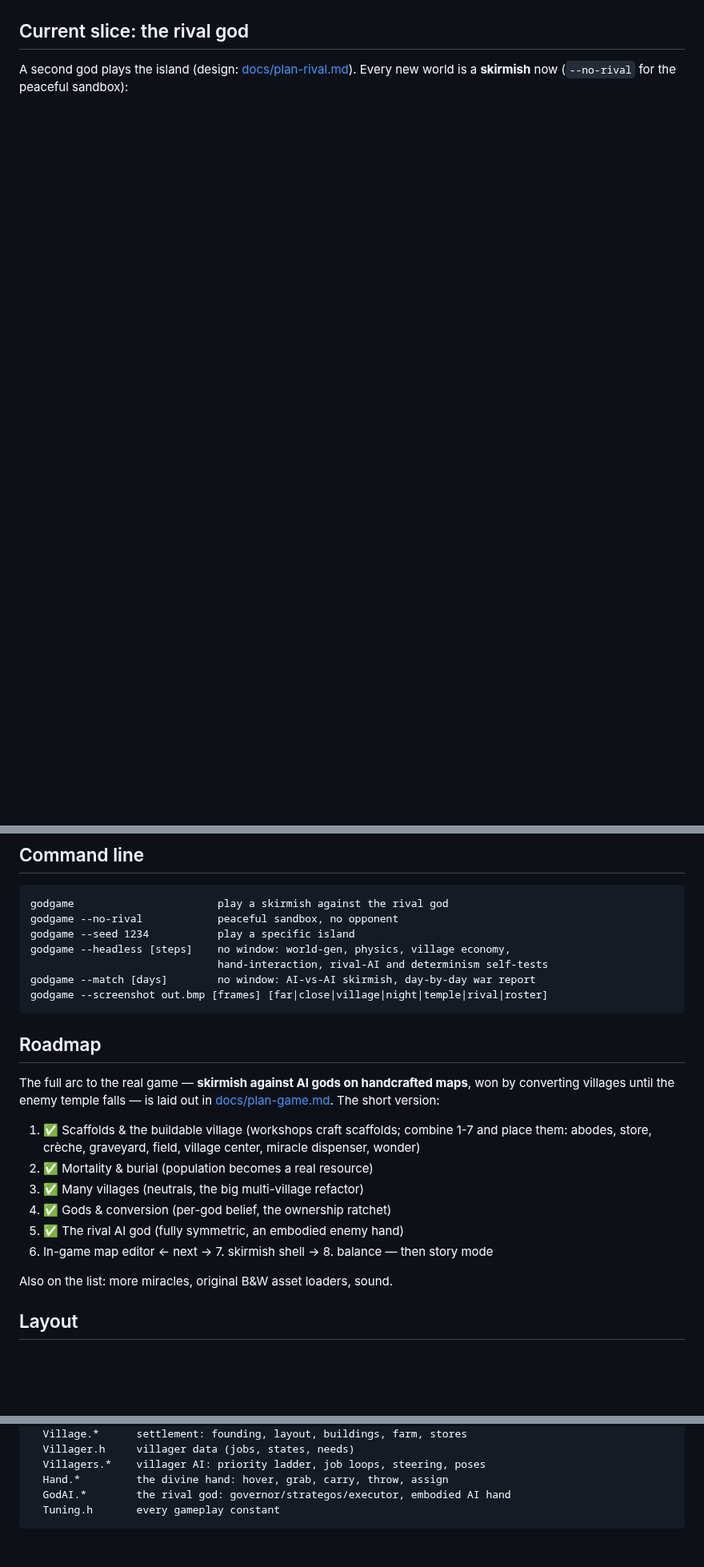
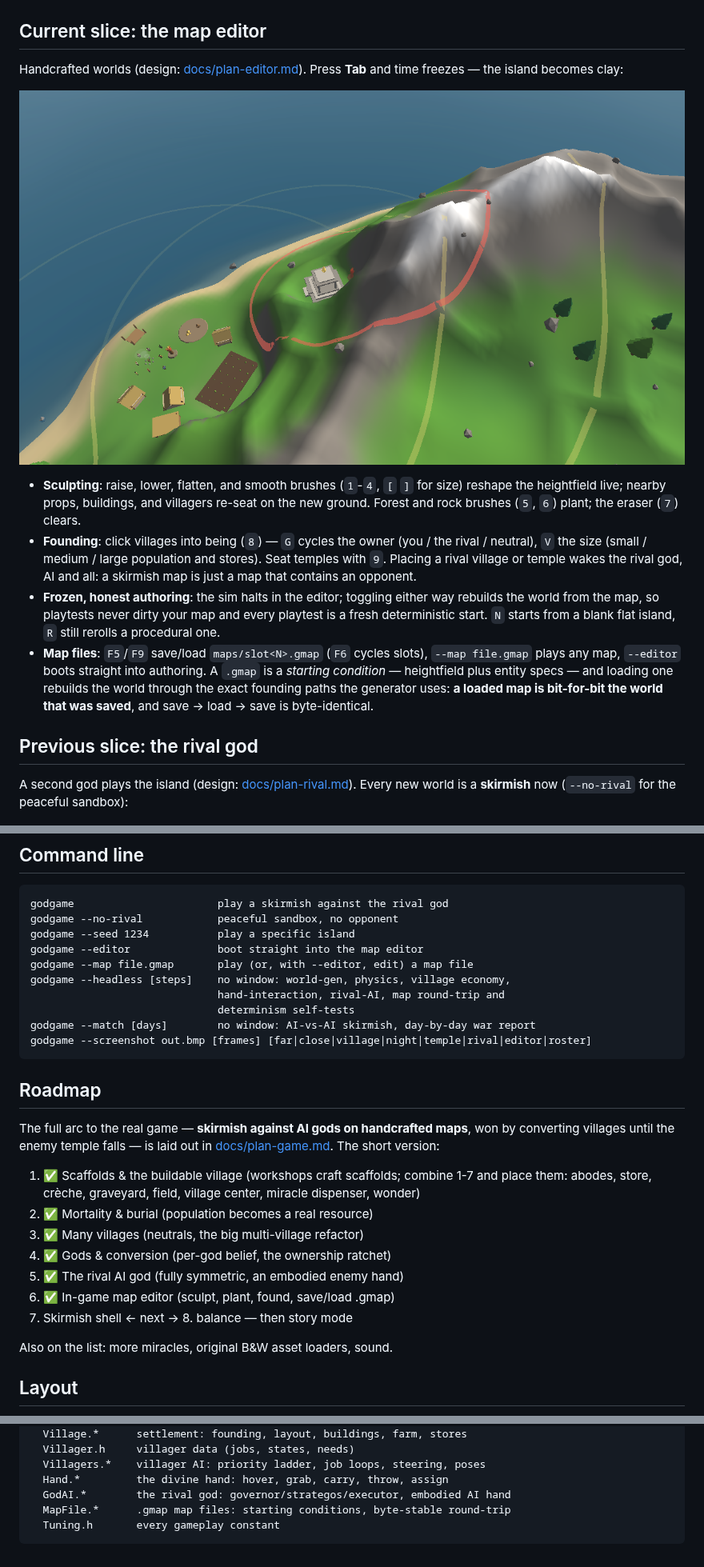
Before and after one commit to nicklutz49-droid/godgame, a Markdown page: README.md, 3 parts joined by grey strips. Shown at 80% size. GitHub-like rendering; pictures changed too: docs/editor.png (added); blank space fills up the shorter version.

````diff
--- a/README.md
+++ b/README.md
@@ -10,7 +10,34 @@ screen is procedural placeholder art. There is no creature, by design.
 ![The temple](docs/temple.png)
 ![The island](docs/island.png)
 
-## Current slice: the rival god
+## Current slice: the map editor
+
+Handcrafted worlds (design: [docs/plan-editor.md](docs/plan-editor.md)). Press
+**Tab** and time freezes — the island becomes clay:
+
+![The editor](docs/editor.png)
+
+- **Sculpting**: raise, lower, flatten, and smooth brushes (`1`-`4`, `[` `]`
+  for size) reshape the heightfield live; nearby props, buildings, and
+  villagers re-seat on the new ground. Forest and rock brushes (`5`, `6`)
+  plant; the eraser (`7`) clears.
+- **Founding**: click villages into being (`8`) — `G` cycles the owner
+  (you / the rival / neutral), `V` the size (small / medium / large
+  population and stores). Seat temples with `9`. Placing a rival village or
+  temple wakes the rival god, AI and all: a skirmish map is just a map that
+  contains an opponent.
+- **Frozen, honest authoring**: the sim halts in the editor; toggling either
+  way rebuilds the world from the map, so playtests never dirty your map and
+  every playtest is a fresh deterministic start. `N` starts from a blank
+  flat island, `R` still rerolls a procedural one.
+- **Map files**: `F5`/`F9` save/load `maps/slot<N>.gmap` (`F6` cycles
+  slots), `--map file.gmap` plays any map, `--editor` boots straight into
+  authoring. A `.gmap` is a *starting condition* — heightfield plus entity
+  specs — and loading one rebuilds the world through the exact founding
+  paths the generator uses: **a loaded map is bit-for-bit the world that was
+  saved**, and save → load → save is byte-identical.
+
+## Previous slice: the rival god
 
 A second god plays the island (design: [docs/plan-rival.md](docs/plan-rival.md)).
 Every new world is a **skirmish** now (`--no-rival` for the peaceful sandbox):
@@ -237,10 +265,13 @@ The first configure downloads and builds SDL2; later builds are fast.
 godgame                       play a skirmish against the rival god
 godgame --no-rival            peaceful sandbox, no opponent
 godgame --seed 1234           play a specific island
+godgame --editor              boot straight into the map editor
+godgame --map file.gmap       play (or, with --editor, edit) a map file
 godgame --headless [steps]    no window: world-gen, physics, village economy,
-                              hand-interaction, rival-AI and determinism self-tests
+                              hand-interaction, rival-AI, map round-trip and
+                              determinism self-tests
 godgame --match [days]        no window: AI-vs-AI skirmish, day-by-day war report
-godgame --screenshot out.bmp [frames] [far|close|village|night|temple|rival|roster]
+godgame --screenshot out.bmp [frames] [far|close|village|night|temple|rival|editor|roster]
 ```
 
 ## Roadmap
@@ -256,7 +287,8 @@ in [docs/plan-game.md](docs/plan-game.md). The short version:
 3. ✅ Many villages (neutrals, the big multi-village refactor)
 4. ✅ Gods & conversion (per-god belief, the ownership ratchet)
 5. ✅ The rival AI god (fully symmetric, an embodied enemy hand)
-6. In-game map editor ← next → 7. skirmish shell → 8. balance — then story mode
+6. ✅ In-game map editor (sculpt, plant, found, save/load .gmap)
+7. Skirmish shell ← next → 8. balance — then story mode
 
 Also on the list: more miracles, original B&W asset loaders, sound.
 
@@ -282,5 +314,6 @@ src/
   Villagers.*    villager AI: priority ladder, job loops, steering, poses
   Hand.*         the divine hand: hover, grab, carry, throw, assign
   GodAI.*        the rival god: governor/strategos/executor, embodied AI hand
+  MapFile.*      .gmap map files: starting conditions, byte-stable round-trip
   Tuning.h       every gameplay constant
 ```
````
Also changed, not shown: other parts of README.md (+1 -0 lines), CLAUDE.md (+20 -4 lines), docs/plan-editor.md (added, +78 -0 lines), 11 other files.
